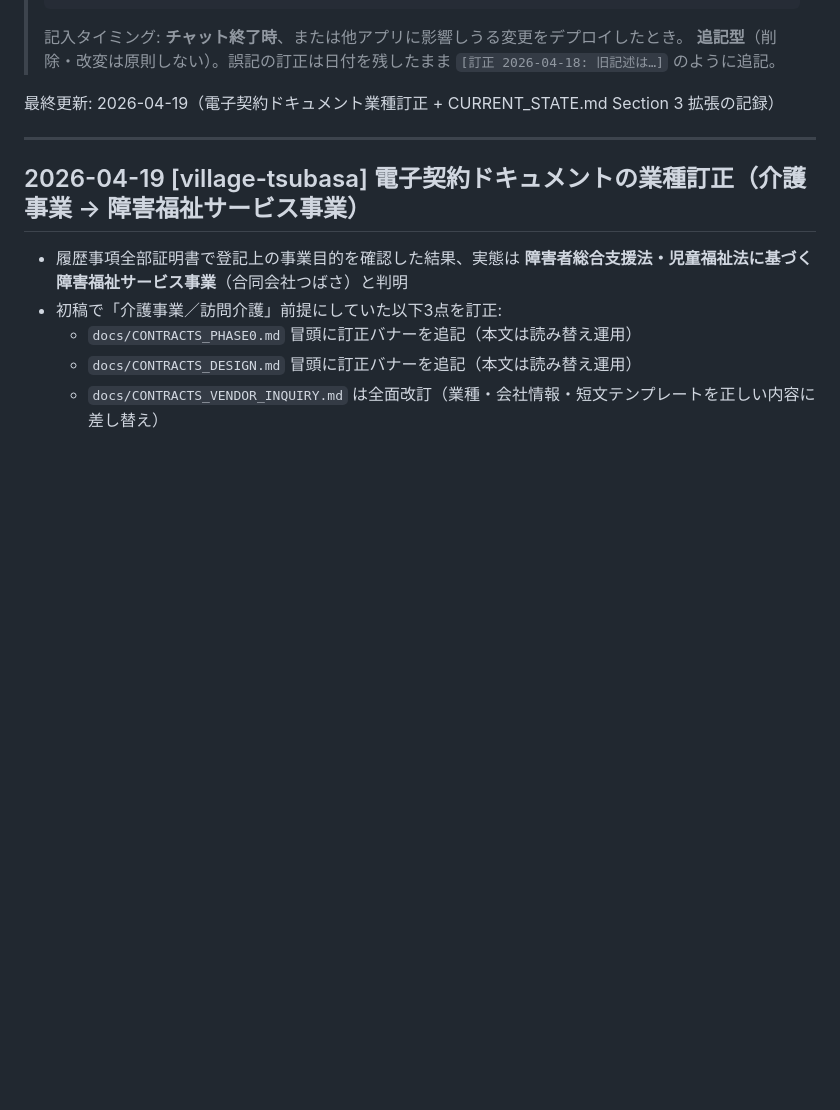
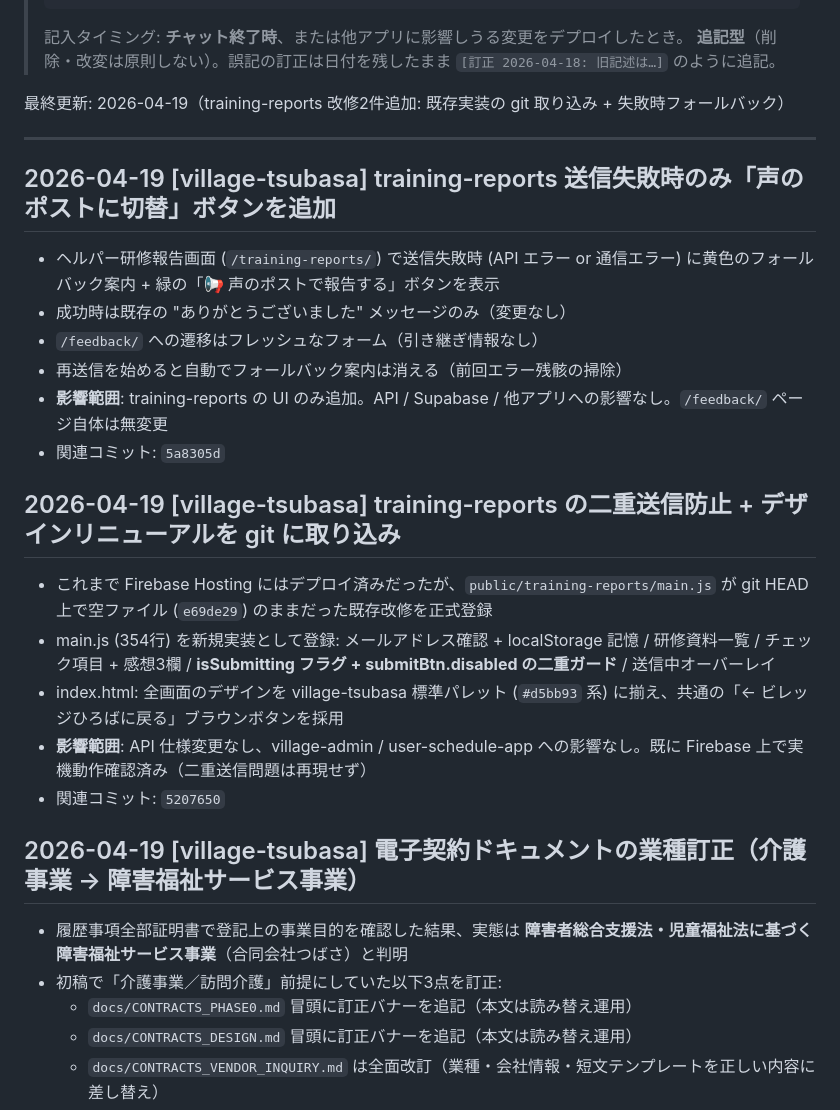
Before and after one commit to tsubasa-okuhara/village-tsubasa, a Markdown page: docs/CHANGELOG.md, the part around the change. Drawn GitHub-style; blank space fills up the shorter version.

Commit message:
docs: CHANGELOG に training-reports 改修2件を追記 (ルール5)
- 送信失敗時のみ「声のポストに切替」ボタン (5a8305d)
- 既存 main.js (354行) + デザインリニューアルの git 取り込み (5207650)

Co-Authored-By: Claude Opus 4.7 (1M context) <noreply@anthropic.com>

```diff
--- a/docs/CHANGELOG.md
+++ b/docs/CHANGELOG.md
@@ -13,9 +13,26 @@
 > 記入タイミング: **チャット終了時**、または他アプリに影響しうる変更をデプロイしたとき。
 > **追記型**（削除・改変は原則しない）。誤記の訂正は日付を残したまま `[訂正 2026-04-18: 旧記述は…]` のように追記。
 
-最終更新: 2026-04-19（電子契約ドキュメント業種訂正 + CURRENT_STATE.md Section 3 拡張の記録）
+最終更新: 2026-04-19（training-reports 改修2件追加: 既存実装の git 取り込み + 失敗時フォールバック）
 
 ---
+
+## 2026-04-19 [village-tsubasa] training-reports 送信失敗時のみ「声のポストに切替」ボタンを追加
+
+- ヘルパー研修報告画面 (`/training-reports/`) で送信失敗時 (API エラー or 通信エラー) に黄色のフォールバック案内 + 緑の「📢 声のポストで報告する」ボタンを表示
+- 成功時は既存の "ありがとうございました" メッセージのみ（変更なし）
+- `/feedback/` への遷移はフレッシュなフォーム（引き継ぎ情報なし）
+- 再送信を始めると自動でフォールバック案内は消える（前回エラー残骸の掃除）
+- **影響範囲**: training-reports の UI のみ追加。API / Supabase / 他アプリへの影響なし。`/feedback/` ページ自体は無変更
+- 関連コミット: `5a8305d`
+
+## 2026-04-19 [village-tsubasa] training-reports の二重送信防止 + デザインリニューアルを git に取り込み
+
+- これまで Firebase Hosting にはデプロイ済みだったが、`public/training-reports/main.js` が git HEAD 上で空ファイル (`e69de29`) のままだった既存改修を正式登録
+- main.js (354行) を新規実装として登録: メールアドレス確認 + localStorage 記憶 / 研修資料一覧 / チェック項目 + 感想3欄 / **isSubmitting フラグ + submitBtn.disabled の二重ガード** / 送信中オーバーレイ
+- index.html: 全画面のデザインを village-tsubasa 標準パレット (`#d5bb93` 系) に揃え、共通の「← ビレッジひろばに戻る」ブラウンボタンを採用
+- **影響範囲**: API 仕様変更なし、village-admin / user-schedule-app への影響なし。既に Firebase 上で実機動作確認済み（二重送信問題は再現せず）
+- 関連コミット: `5207650`
 
 ## 2026-04-19 [village-tsubasa] 電子契約ドキュメントの業種訂正（介護事業 → 障害福祉サービス事業）
 
```
